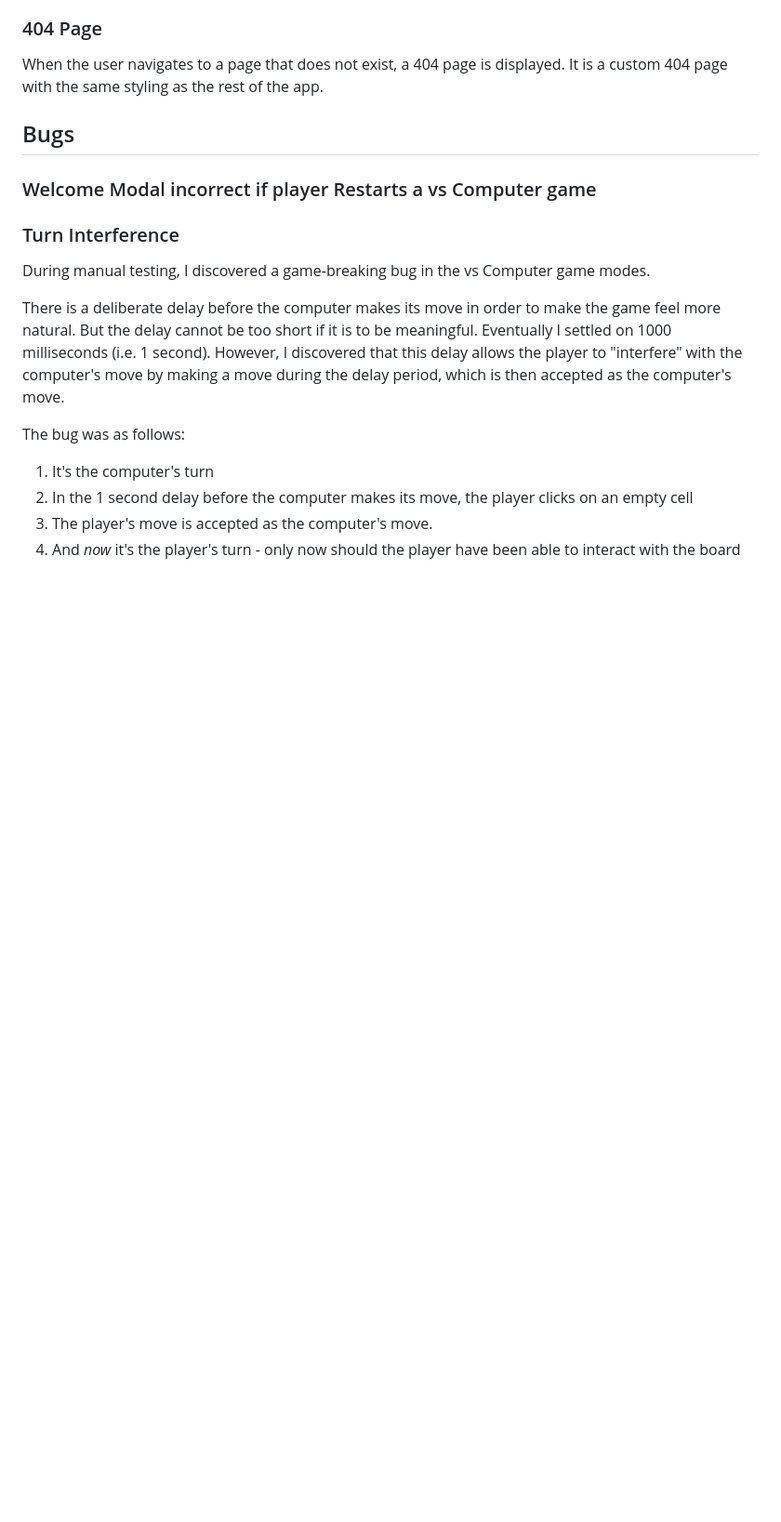
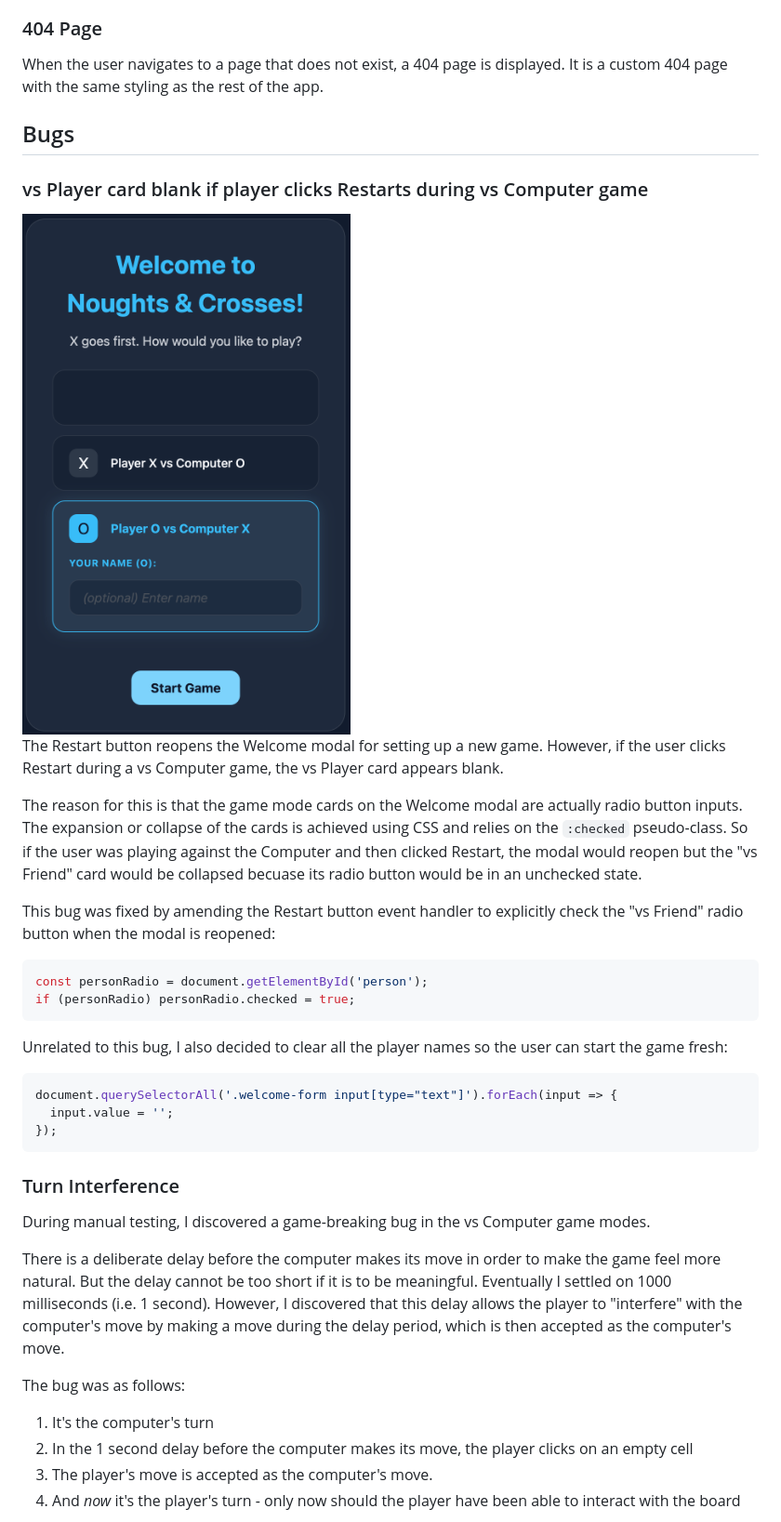
Before and after one commit to dafuloth/m2-project, a Markdown page: README.md, the part around the change. Shown at 93% size. Drawn GitHub-style; pictures changed too: docs/bug-blank-card-on-restart.png (added); blank space fills up the shorter version.

Commit message:
fix: vs Player card is not hidden if player Restarts a game when in a vs Computer mode

````diff
--- a/README.md
+++ b/README.md
@@ -80,7 +80,28 @@ When the user navigates to a page that does not exist, a 404 page is displayed.
 
 ## Bugs
 
-### Welcome Modal incorrect if player Restarts a vs Computer game
+### vs Player card blank if player clicks Restarts during vs Computer game
+
+<img src="docs/bug-blank-card-on-restart.png" alt="vs Player card blank if player clicks Restarts during vs Computer game" width="400">
+
+The Restart button reopens the Welcome modal for setting up a new game. However, if the user clicks Restart during a vs Computer game, the vs Player card appears blank.
+
+The reason for this is that the game mode cards on the Welcome modal are actually radio button inputs. The expansion or collapse of the cards is achieved using CSS and relies on the `:checked` pseudo-class. So if the user was playing against the Computer and then clicked Restart, the modal would reopen but the "vs Friend" card would be collapsed becuase its radio button would be in an unchecked state.
+
+This bug was fixed by amending the Restart button event handler to explicitly check the "vs Friend" radio button when the modal is reopened:
+
+```javascript
+const personRadio = document.getElementById('person');
+if (personRadio) personRadio.checked = true;
+```
+
+Unrelated to this bug, I also decided to clear all the player names so the user can start the game fresh:
+
+```javascript
+document.querySelectorAll('.welcome-form input[type="text"]').forEach(input => {
+  input.value = '';
+});
+```
 
 
 ### Turn Interference
````
Also changed, not shown: 1 other file.
